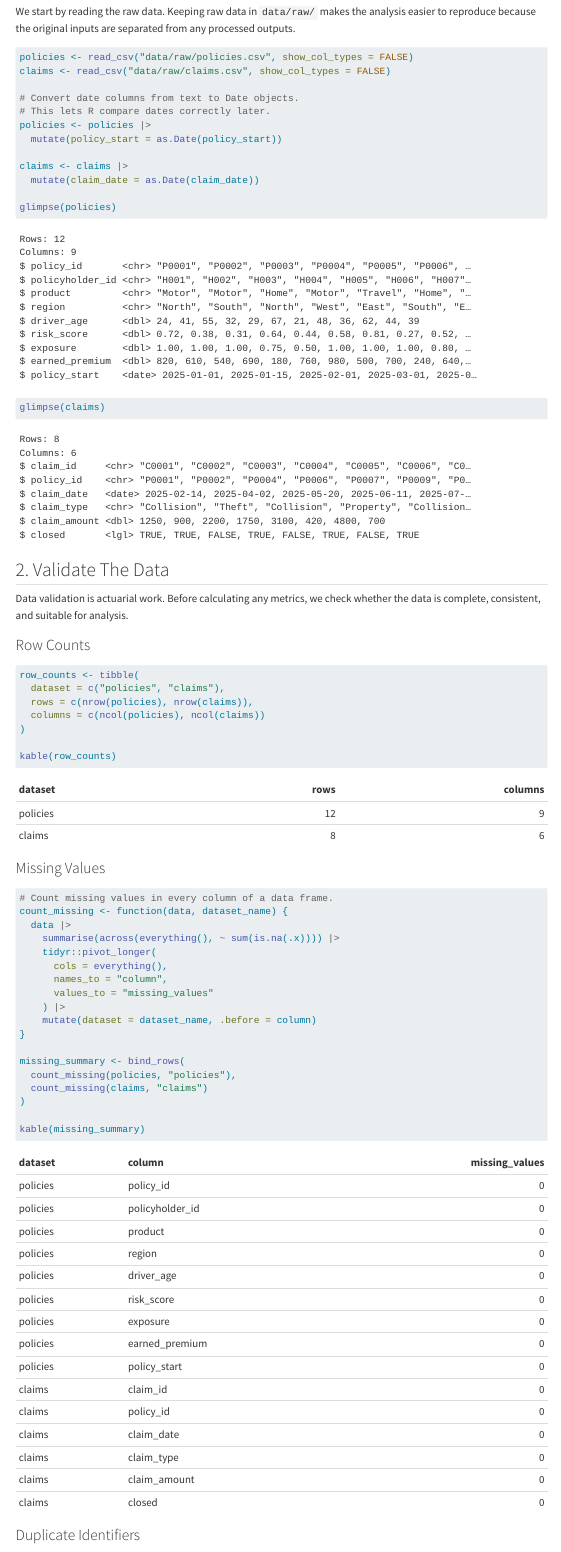
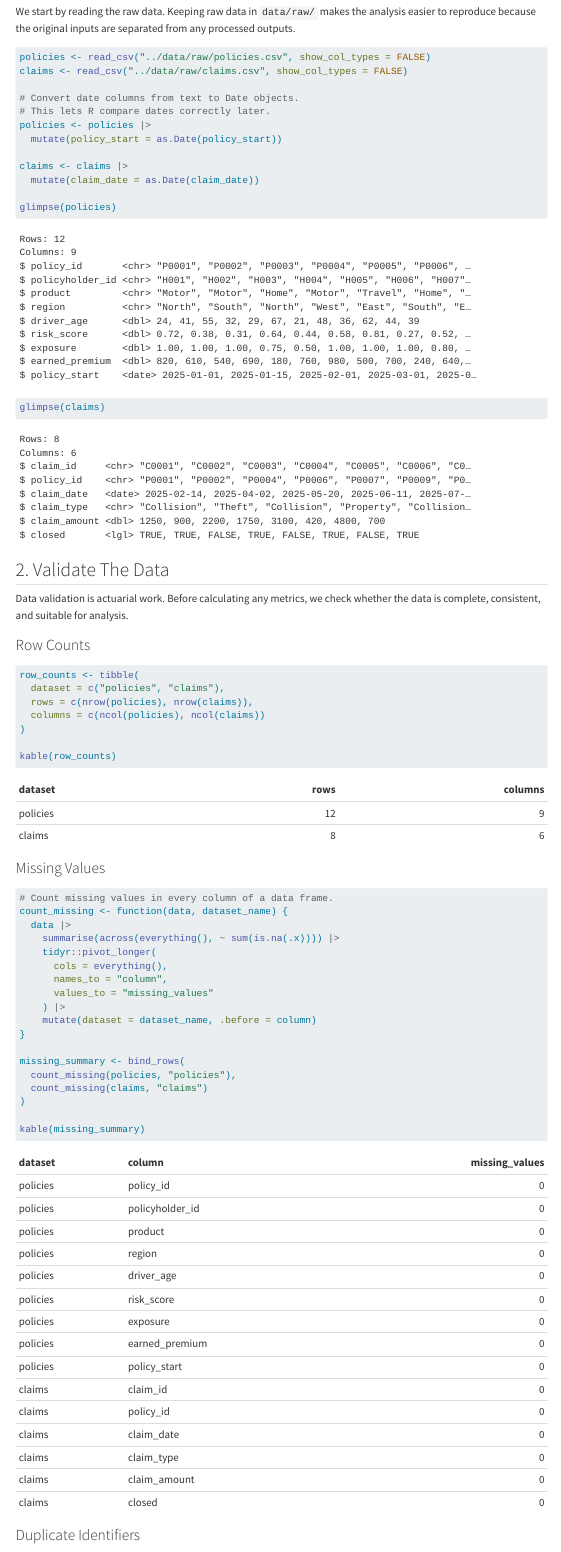
Before and after one commit to fgazzelloni/r-for-actuaries-2026, a Quarto document (case-study/actuarial-mini-project.qmd): the page in a window 1100 px wide, from 610 px down. Rendered offline with R 4.5, knitr and Pandoc in place of Quarto, with nearby package versions; menus at the side of the page are left out; long lines of code are wrapped.

Commit message:
Fix Quarto navigation and mini-project paths

````diff
--- a/_quarto.yml
+++ b/_quarto.yml
@@ -1,12 +1,22 @@
 project:
   type: website
   output-dir: docs
+  render:
+    - index.qmd
+    - sessions/*.qmd
+    - case-study/*.qmd
+    - exercises/*.qmd
+    - solutions/*.qmd
+    - ai/*.qmd
+    - slides/r-for-actuaries-2026.qmd
 
 website:
   title: "R for Actuaries 2026"
+  favicon: images/actex_logo.png
   page-navigation: true
   repo-actions: [edit, issue]
   sidebar:
+    logo: images/actex_logo.png
     style: docked
     search: true
     contents:
--- a/case-study/actuarial-mini-project.qmd
+++ b/case-study/actuarial-mini-project.qmd
@@ -46,8 +46,8 @@ We start by reading the raw data. Keeping raw data in `data/raw/` makes the anal
 ```{r}
 #| label: import-data
 
-policies <- read_csv("data/raw/policies.csv", show_col_types = FALSE)
-claims <- read_csv("data/raw/claims.csv", show_col_types = FALSE)
+policies <- read_csv("../data/raw/policies.csv", show_col_types = FALSE)
+claims <- read_csv("../data/raw/claims.csv", show_col_types = FALSE)
 
 # Convert date columns from text to Date objects.
 # This lets R compare dates correctly later.
````
Also changed, not shown: slides/r-for-actuaries-2026.qmd (+4 -0 lines), images/actex_logo.png (added), case-study/actuarial-mini-project.qmd (4 more changed lines), 1 other file.
